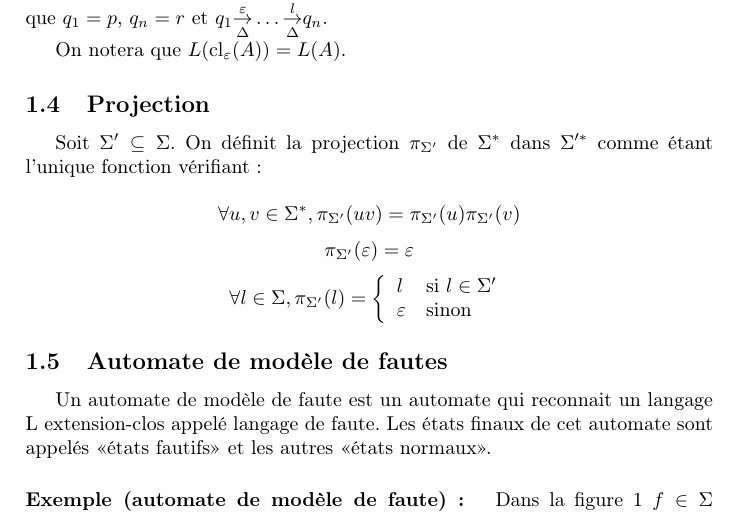
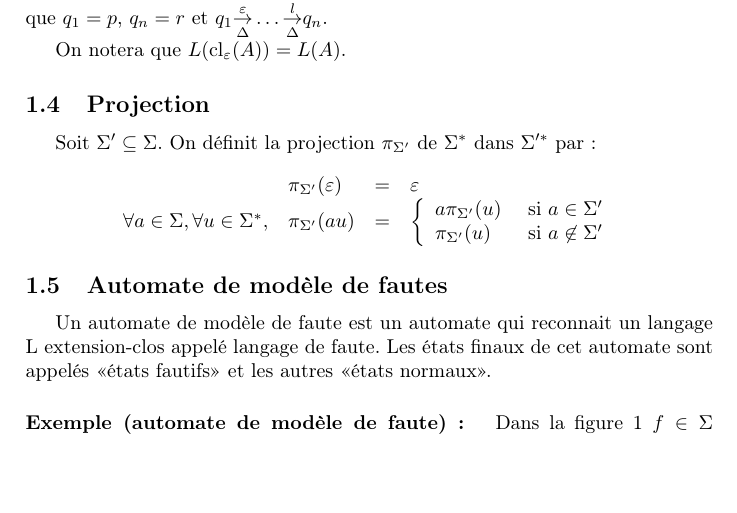
Before and after one commit to xavierm02/Projet-M1, a LaTeX document (main.tex): part of page 2 of 9, cut so that both start at the same text, the shorter picture padded with empty space. Compiled offline with pdfLaTeX.

Commit message:
Def proj

```diff
--- a/main.tex
+++ b/main.tex
@@ -75,14 +75,15 @@ On notera que $L(\operatorname{cl}_\varepsilon(A))=L(A)$.
 
 \subsection{Projection}
 
-Soit $\Sigma'\subseteq \Sigma$. On d\'efinit la projection $\pi_{\Sigma'}$ de $\Sigma^*$ dans $\Sigma'^*$ comme \'etant l'unique fonction v\'erifiant:
+Soit $\Sigma'\subseteq \Sigma$. On d\'efinit la projection $\pi_{\Sigma'}$ de $\Sigma^*$ dans $\Sigma'^*$ par:
 
-$$\forall u,v \in \Sigma^*, \pi_{\Sigma'}(uv)=\pi_{\Sigma'}(u)\pi_{\Sigma'}(v)$$
-$$\pi_{\Sigma'}(\varepsilon)=\varepsilon$$
-$$\forall l\in \Sigma,\pi_{\Sigma'}(l)=\left\{\begin{array}{ll}
-l &\text{si } l\in \Sigma'\\
-\varepsilon &\text{sinon} \\
-\end{array}\right.$$
+$$\begin{array}{llll}
+&\pi_{\Sigma'}(\varepsilon) &= &\varepsilon\\
+\forall a \in \Sigma, \forall u \in \Sigma^*, &\pi_{\Sigma'}(au) &= &\left\{\begin{array}{ll}
+a\pi_{\Sigma'}(u) &\text{ si } a \in \Sigma'\\
+\pi_{\Sigma'}(u) &\text{ si } a \not\in \Sigma'
+\end{array}\right.
+\end{array}$$
 
 \subsection{Automate de modèle de fautes}
 Un automate de modèle de faute est un automate qui reconnait un langage L extension-clos appelé langage de faute. Les états finaux de cet automate sont appelés <<\'etats fautifs>> et les autres <<\'etats normaux>>.
```
